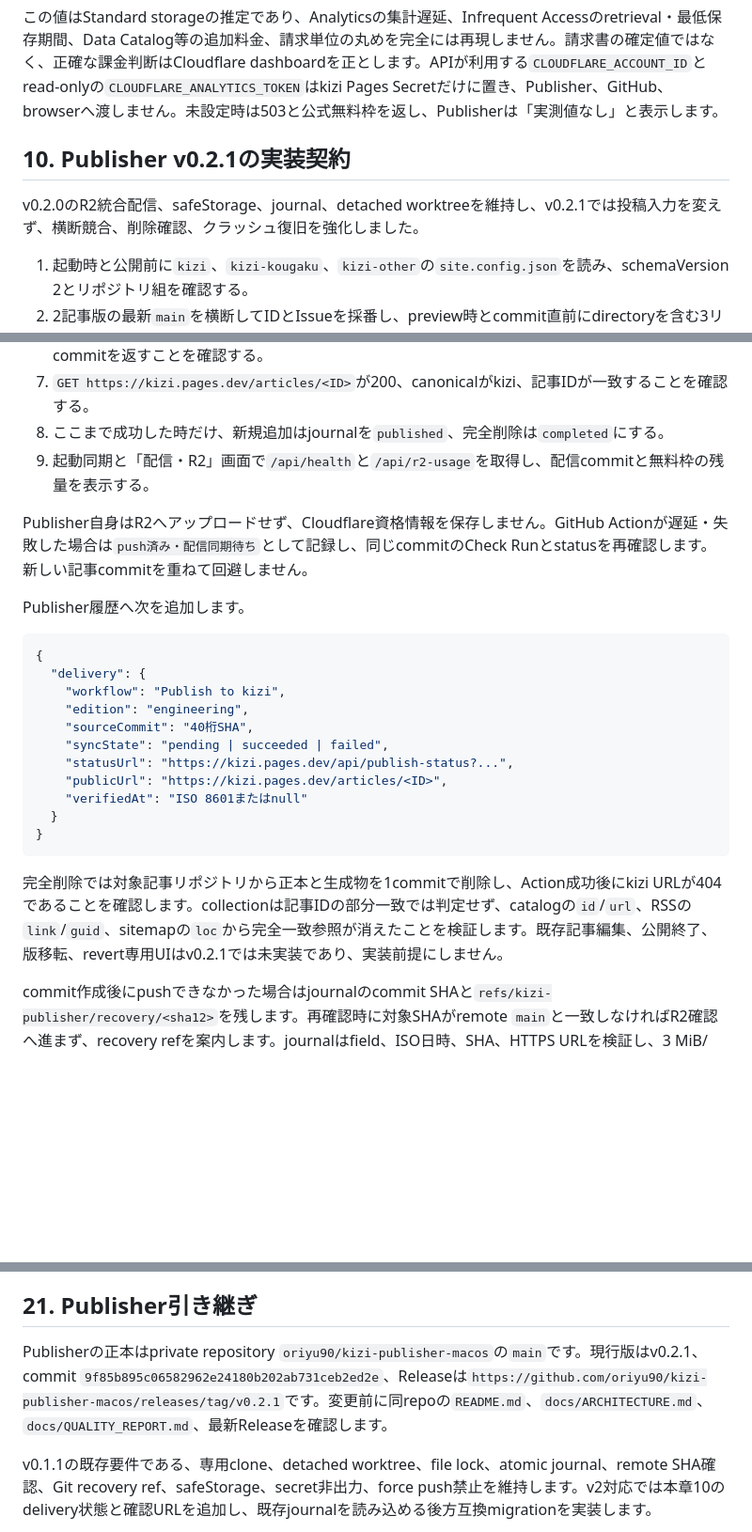
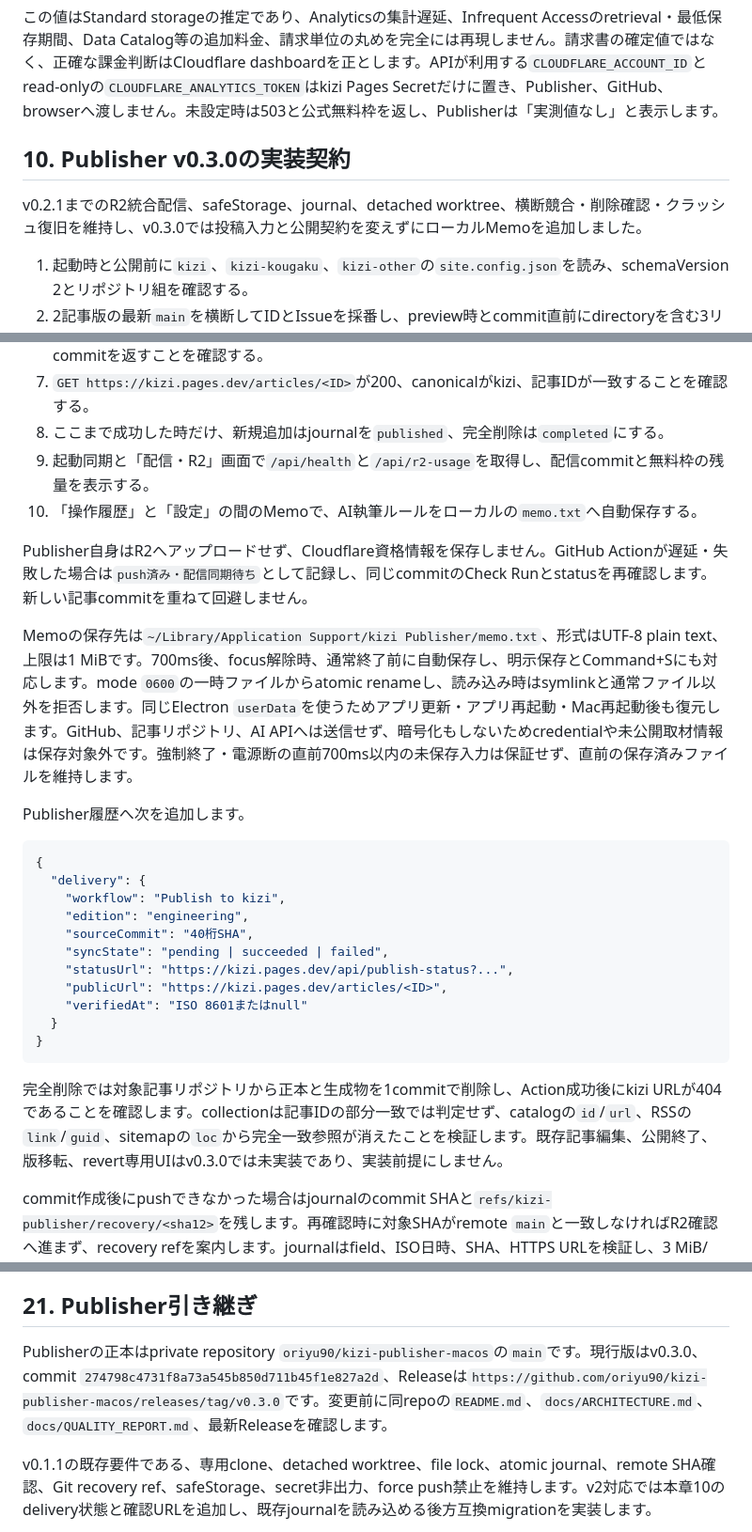
Before and after one commit to oriyu90/kizi-other, a Markdown page: docs/system-design-and-operations.md, 3 parts joined by grey strips. Shown at 94% size. Rendered like a GitHub page; blank space fills up the shorter version.

Commit message:
docs: record Publisher v0.3.0 memo contract

````diff
--- a/docs/system-design-and-operations.md
+++ b/docs/system-design-and-operations.md
@@ -223,9 +223,9 @@ Actionは同期前に`git ls-remote origin refs/heads/main`を実行し、`GITHU
 
 この値はStandard storageの推定であり、Analyticsの集計遅延、Infrequent Accessのretrieval・最低保存期間、Data Catalog等の追加料金、請求単位の丸めを完全には再現しません。請求書の確定値ではなく、正確な課金判断はCloudflare dashboardを正とします。APIが利用する`CLOUDFLARE_ACCOUNT_ID`とread-onlyの`CLOUDFLARE_ANALYTICS_TOKEN`はkizi Pages Secretだけに置き、Publisher、GitHub、browserへ渡しません。未設定時は503と公式無料枠を返し、Publisherは「実測値なし」と表示します。
 
-## 10. Publisher v0.2.1の実装契約
+## 10. Publisher v0.3.0の実装契約
 
-v0.2.0のR2統合配信、safeStorage、journal、detached worktreeを維持し、v0.2.1では投稿入力を変えず、横断競合、削除確認、クラッシュ復旧を強化しました。
+v0.2.1までのR2統合配信、safeStorage、journal、detached worktree、横断競合・削除確認・クラッシュ復旧を維持し、v0.3.0では投稿入力と公開契約を変えずにローカルMemoを追加しました。
 
 1. 起動時と公開前に`kizi`、`kizi-kougaku`、`kizi-other`の`site.config.json`を読み、schemaVersion 2とリポジトリ組を確認する。
 2. 2記事版の最新`main`を横断してIDとIssueを採番し、preview時とcommit直前にdirectoryを含む3リポジトリのremote SHA snapshotが一致することを確認する。
@@ -236,8 +236,11 @@ v0.2.0のR2統合配信、safeStorage、journal、detached worktreeを維持し
 7. `GET https://kizi.pages.dev/articles/<ID>`が200、canonicalがkizi、記事IDが一致することを確認する。
 8. ここまで成功した時だけ、新規追加はjournalを`published`、完全削除は`completed`にする。
 9. 起動同期と「配信・R2」画面で`/api/health`と`/api/r2-usage`を取得し、配信commitと無料枠の残量を表示する。
+10. 「操作履歴」と「設定」の間のMemoで、AI執筆ルールをローカルの`memo.txt`へ自動保存する。
 
 Publisher自身はR2へアップロードせず、Cloudflare資格情報を保存しません。GitHub Actionが遅延・失敗した場合は`push済み・配信同期待ち`として記録し、同じcommitのCheck Runとstatusを再確認します。新しい記事commitを重ねて回避しません。
+
+Memoの保存先は`~/Library/Application Support/kizi Publisher/memo.txt`、形式はUTF-8 plain text、上限は1 MiBです。700ms後、focus解除時、通常終了前に自動保存し、明示保存とCommand+Sにも対応します。mode `0600`の一時ファイルからatomic renameし、読み込み時はsymlinkと通常ファイル以外を拒否します。同じElectron `userData`を使うためアプリ更新・アプリ再起動・Mac再起動後も復元します。GitHub、記事リポジトリ、AI APIへは送信せず、暗号化もしないためcredentialや未公開取材情報は保存対象外です。強制終了・電源断の直前700ms以内の未保存入力は保証せず、直前の保存済みファイルを維持します。
 
 Publisher履歴へ次を追加します。
 
@@ -255,7 +258,7 @@ Publisher履歴へ次を追加します。
 }
 ```
 
-完全削除では対象記事リポジトリから正本と生成物を1commitで削除し、Action成功後にkizi URLが404であることを確認します。collectionは記事IDの部分一致では判定せず、catalogの`id`/`url`、RSSの`link`/`guid`、sitemapの`loc`から完全一致参照が消えたことを検証します。既存記事編集、公開終了、版移転、revert専用UIはv0.2.1では未実装であり、実装前提にしません。
+完全削除では対象記事リポジトリから正本と生成物を1commitで削除し、Action成功後にkizi URLが404であることを確認します。collectionは記事IDの部分一致では判定せず、catalogの`id`/`url`、RSSの`link`/`guid`、sitemapの`loc`から完全一致参照が消えたことを検証します。既存記事編集、公開終了、版移転、revert専用UIはv0.3.0では未実装であり、実装前提にしません。
 
 commit作成後にpushできなかった場合はjournalのcommit SHAと`refs/kizi-publisher/recovery/<sha12>`を残します。再確認時に対象SHAがremote `main`と一致しなければR2確認へ進まず、recovery refを案内します。journalはfield、ISO日時、SHA、HTTPS URLを検証し、3 MiB/件・24 MiB/一覧を上限として壊れたrecordを隔離します。
 
@@ -406,7 +409,7 @@ GCは通常のPublisher公開処理へ混ぜません。catalogとstatusを削
 
 ## 21. Publisher引き継ぎ
 
-Publisherの正本はprivate repository `oriyu90/kizi-publisher-macos`の`main`です。現行版はv0.2.1、commit `9f85b895c06582962e24180b202ab731ceb2ed2e`、Releaseは`https://github.com/oriyu90/kizi-publisher-macos/releases/tag/v0.2.1`です。変更前に同repoの`README.md`、`docs/ARCHITECTURE.md`、`docs/QUALITY_REPORT.md`、最新Releaseを確認します。
+Publisherの正本はprivate repository `oriyu90/kizi-publisher-macos`の`main`です。現行版はv0.3.0、commit `274798c4731f8a73a545b850d711b45f1e827a2d`、Releaseは`https://github.com/oriyu90/kizi-publisher-macos/releases/tag/v0.3.0`です。変更前に同repoの`README.md`、`docs/ARCHITECTURE.md`、`docs/QUALITY_REPORT.md`、最新Releaseを確認します。
 
 v0.1.1の既存要件である、専用clone、detached worktree、file lock、atomic journal、remote SHA確認、Git recovery ref、safeStorage、secret非出力、force push禁止を維持します。v2対応では本章10のdelivery状態と確認URLを追加し、既存journalを読み込める後方互換migrationを実装します。
 
````
Also changed, not shown: AGENTS.md (+11 -10 lines).
